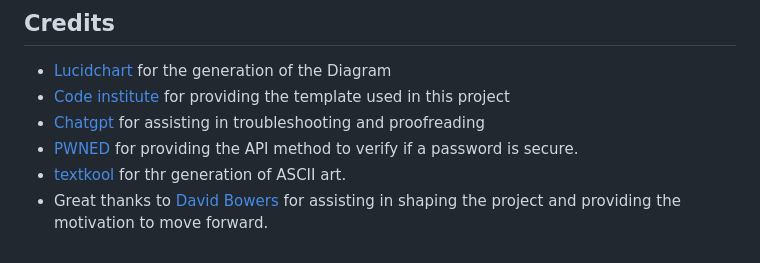
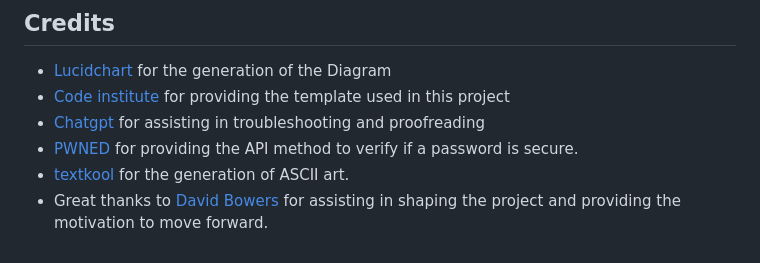
Before and after one commit to AngeloGaeta1990/Password_generator, a Markdown page: README.md, the part around the change. GitHub-like rendering.

Commit message:
docs: correct credits typo

```diff
--- a/README.md
+++ b/README.md
@@ -522,5 +522,5 @@ To activate the virtual environment, use the appropriate command based on your o
 - [Code institute](https://codeinstitute.net/) for providing the template used in this project
 - [Chatgpt](https://openai.com/blog/chatgpt) for assisting in troubleshooting and proofreading
 - [PWNED](https://haveibeenpwned.com/) for providing the API method to verify if a password is secure.
-- [textkool](https://textkool.com/en/ascii-art-generator?hl=default&vl=default&font=Red%20Phoenix&text=Your%20text%20here%20) for thr generation of ASCII art.
+- [textkool](https://textkool.com/en/ascii-art-generator?hl=default&vl=default&font=Red%20Phoenix&text=Your%20text%20here%20) for the generation of ASCII art.
 - Great thanks to [David Bowers](https://github.com/dnlbowers) for assisting in shaping the project and providing the motivation to move forward.
```
